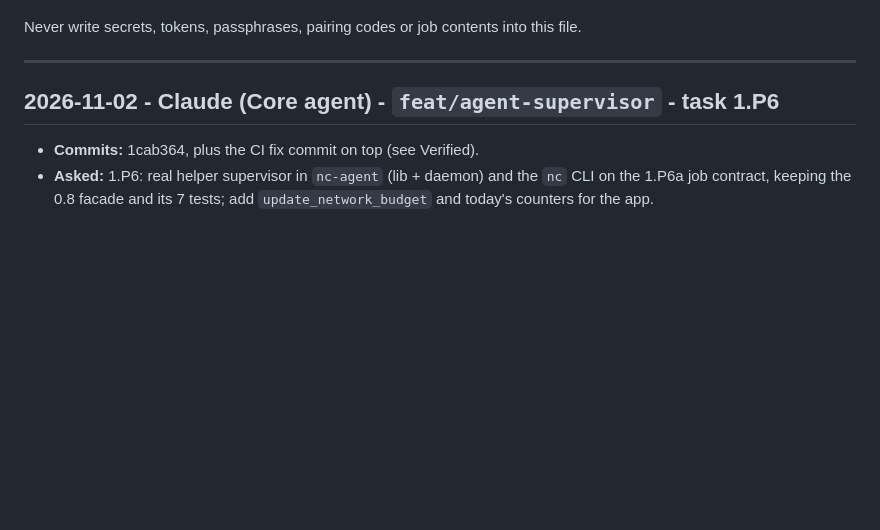
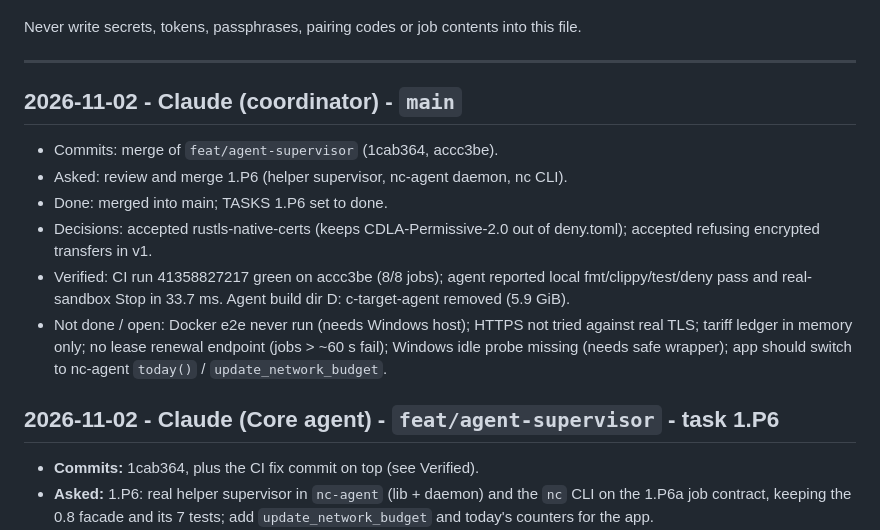
Before and after one commit to NavodCaldera/Network-Connector, a Markdown page: WORKLOG.md, the part around the change. Drawn GitHub-style; blank space fills up the shorter version.

Commit message:
Merge 1.P6 helper supervisor; board + worklog
Co-Authored-By: Claude Opus 5.5 <noreply@anthropic.com>

```diff
--- a/WORKLOG.md
+++ b/WORKLOG.md
@@ -14,6 +14,16 @@ Each entry has:
 Never write secrets, tokens, passphrases, pairing codes or job contents into this file.
 
 ---
+
+## 2026-11-02 - Claude (coordinator) - `main`
+
+- Commits: merge of `feat/agent-supervisor` (1cab364, accc3be).
+- Asked: review and merge 1.P6 (helper supervisor, nc-agent daemon, nc CLI).
+- Done: merged into main; TASKS 1.P6 set to done.
+- Decisions: accepted rustls-native-certs (keeps CDLA-Permissive-2.0 out of deny.toml); accepted refusing encrypted transfers in v1.
+- Verified: CI run 41358827217 green on accc3be (8/8 jobs); agent reported local fmt/clippy/test/deny pass and real-sandbox Stop in 33.7 ms. Agent build dir D:
+c-target-agent removed (5.9 GiB).
+- Not done / open: Docker e2e never run (needs Windows host); HTTPS not tried against real TLS; tariff ledger in memory only; no lease renewal endpoint (jobs > ~60 s fail); Windows idle probe missing (needs safe wrapper); app should switch to nc-agent `today()` / `update_network_budget`.
 
 ## 2026-11-02 - Claude (Core agent) - `feat/agent-supervisor` - task 1.P6
 
```
Also changed, not shown: TASKS.md (+1 -1 lines).
